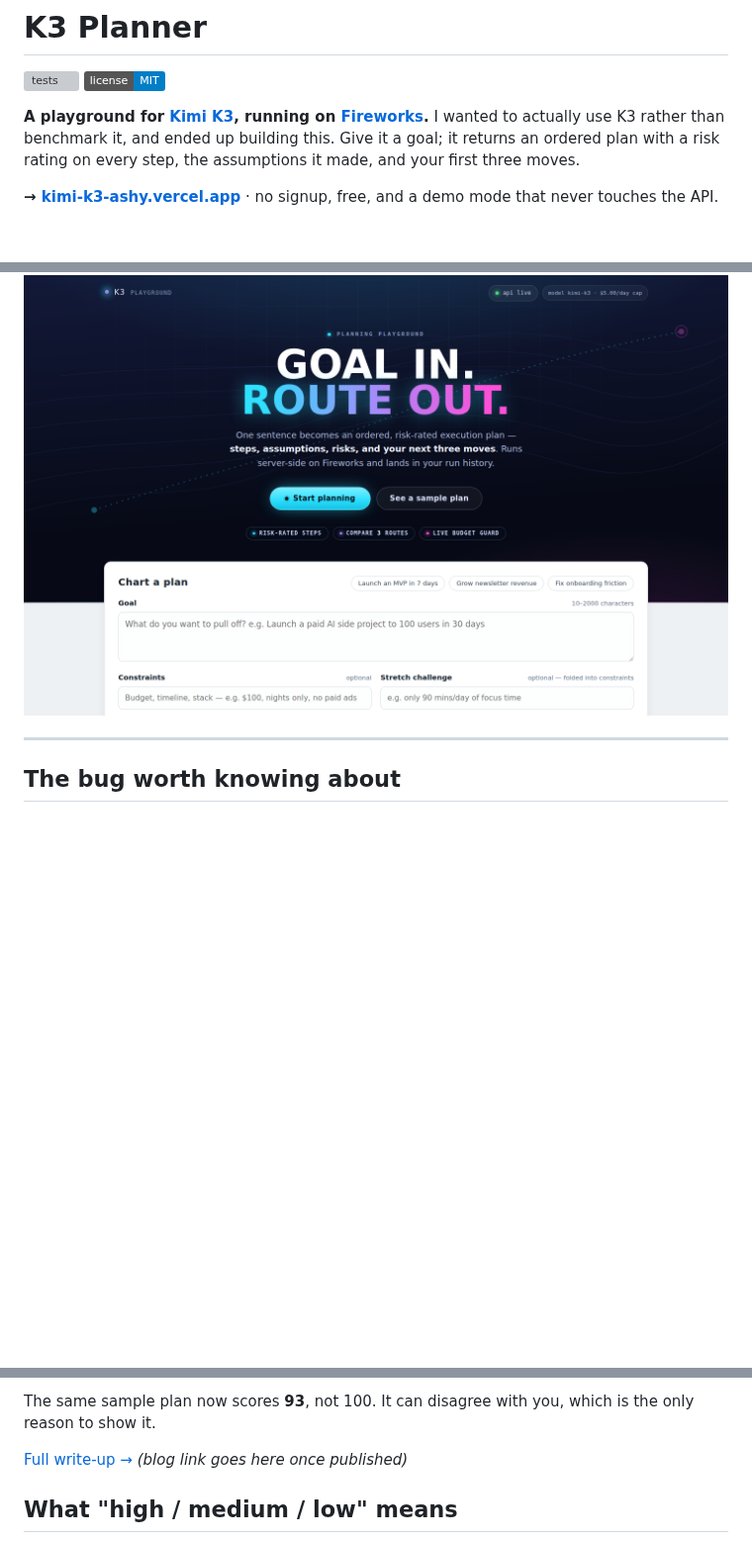
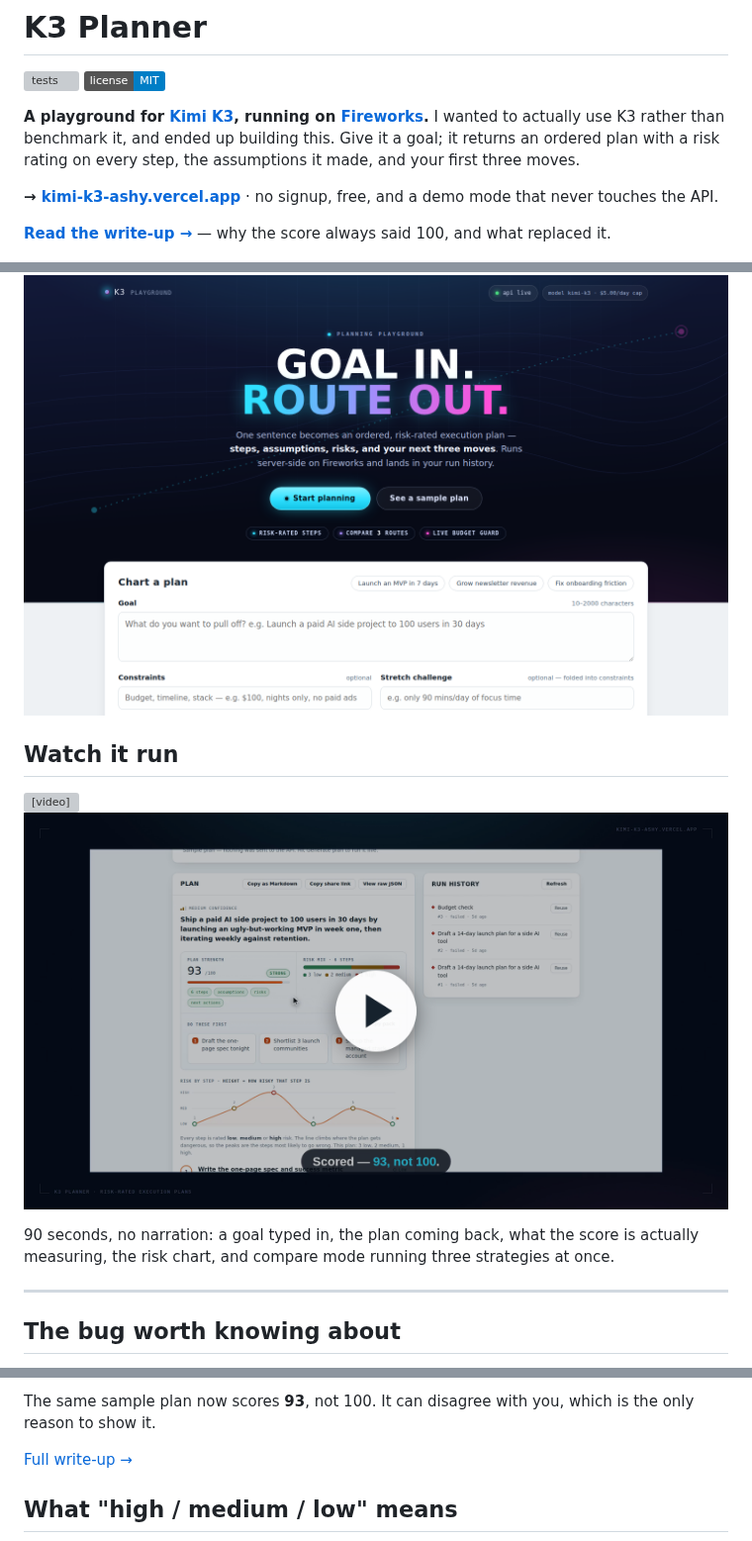
Before and after one commit to abhid1234/kimi-k3, a Markdown page: README.md, 3 parts joined by grey strips. Shown at 99% size. Drawn GitHub-style; pictures changed too: docs/video/poster.png (added); badges without logos; blank space fills up the shorter version; grey boxes are pictures that could not be loaded.

Commit message:
docs: embed the launch video and link the write-up
Adds the 90s walkthrough (1920x1080, H.264/AAC, 4.7 MB, faststart) plus a
poster frame, embedded under the hero with a poster-linked fallback for
renderers that strip <video>. Replaces the blog-link placeholder with the
published post.

Co-Authored-By: Claude Opus 5 <noreply@anthropic.com>
Claude-Session: https://claude.ai/code/session_01PccRSE7ChTppDudybvgfnt

```diff
--- a/README.md
+++ b/README.md
@@ -11,7 +11,16 @@ on every step, the assumptions it made, and your first three moves.
 **→ [kimi-k3-ashy.vercel.app](https://kimi-k3-ashy.vercel.app)** · no signup, free,
 and a demo mode that never touches the API.
 
+**[Read the write-up →](https://abhid.substack.com/p/i-wanted-to-try-kimi-k3-i-ended-up)** — why the score always said 100, and what replaced it.
+
 ![K3 Planner](docs/screenshots/12-hero-premium-desktop.png)
+
+## Watch it run
+
+<video src="https://github.com/abhid1234/kimi-k3/raw/main/docs/video/k3-planner-walkthrough.mp4" poster="https://raw.githubusercontent.com/abhid1234/kimi-k3/main/docs/video/poster.png" controls muted playsinline width="100%"><a href="https://github.com/abhid1234/kimi-k3/raw/main/docs/video/k3-planner-walkthrough.mp4"><img src="https://raw.githubusercontent.com/abhid1234/kimi-k3/main/docs/video/poster.png" alt="K3 Planner — 90-second walkthrough" width="100%"></a></video>
+
+90 seconds, no narration: a goal typed in, the plan coming back, what the score is
+actually measuring, the risk chart, and compare mode running three strategies at once.
 
 ---
 
@@ -38,7 +47,7 @@ risk — it filled a required field. Uniform ratings get penalised.
 The same sample plan now scores **93**, not 100. It can disagree with you, which is the
 only reason to show it.
 
-[Full write-up →](https://kimi-k3-ashy.vercel.app) *(blog link goes here once published)*
+[Full write-up →](https://abhid.substack.com/p/i-wanted-to-try-kimi-k3-i-ended-up)
 
 ## What "high / medium / low" means
 
```
Also changed, not shown: 1 other file.
